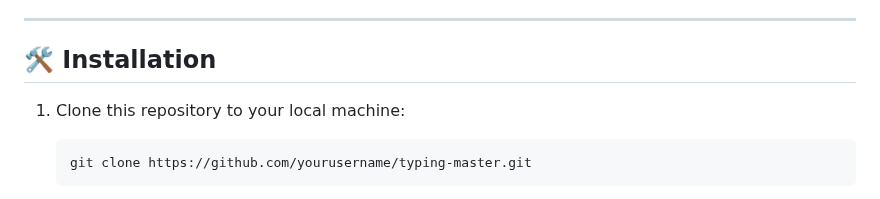
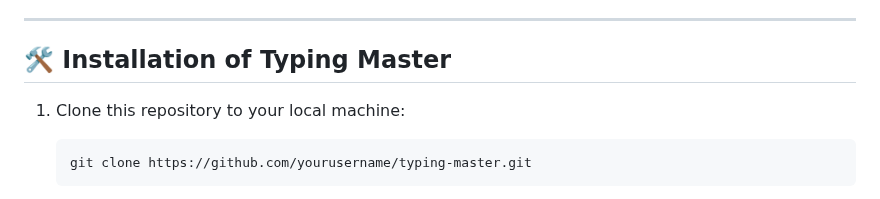
Before and after one commit to KelvCodes/Typing-Master, a Markdown page: README.md, the part around the change. Rendered like a GitHub page.

````diff
--- a/README.md
+++ b/README.md
@@ -28,7 +28,7 @@ Ready to boost your typing skills? Let’s go! ⏳🔥
 
 ---
 
-## 🛠️ Installation
+## 🛠️ Installation  of Typing Master
 
 1. Clone this repository to your local machine:
    ```bash
````
